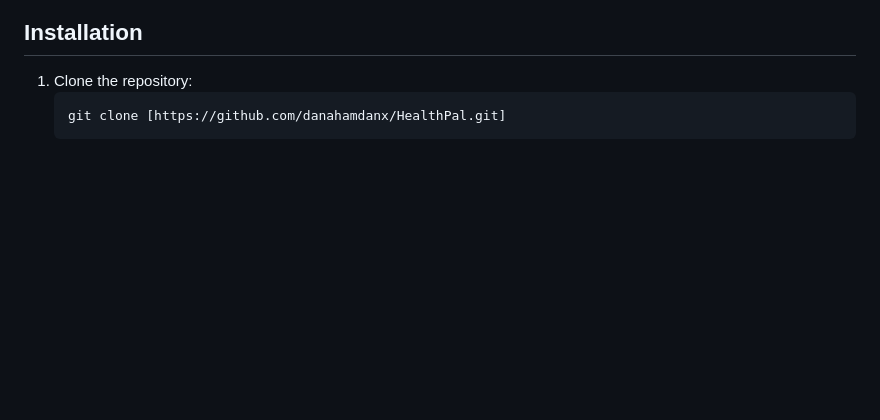
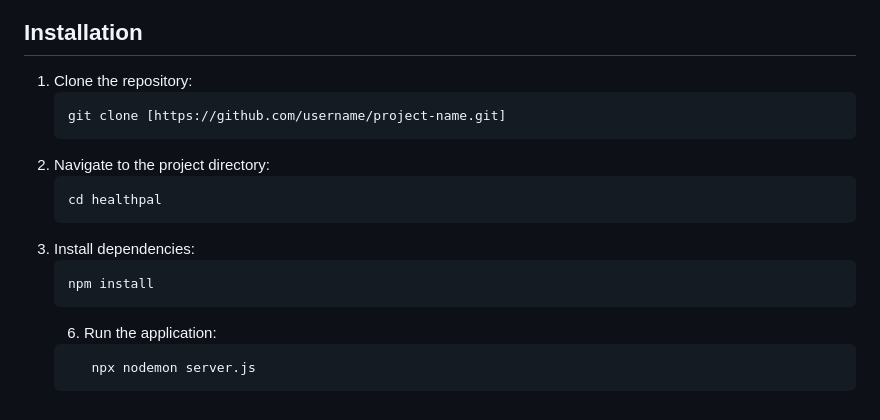
Before and after one commit to danahamdanx/HealthPal, a Markdown page: README.md, the part around the change. GitHub-like rendering; blank space fills up the shorter version.

Commit message:
edit readme to install project

````diff
--- a/README.md
+++ b/README.md
@@ -130,5 +130,17 @@ Your all-in-one platform for healthcare management, connecting patients, doctors
 
 1. Clone the repository:
    ```bash
-   git clone [https://github.com/danahamdanx/HealthPal.git]
+   git clone [https://github.com/username/project-name.git]
    ```
+2. Navigate to the project directory:
+   ```bash
+   cd healthpal
+   ```
+3. Install dependencies:
+   ```bash
+   npm install
+   ```
+   6. Run the application:
+   ```bash
+      npx nodemon server.js
+   ```
````
